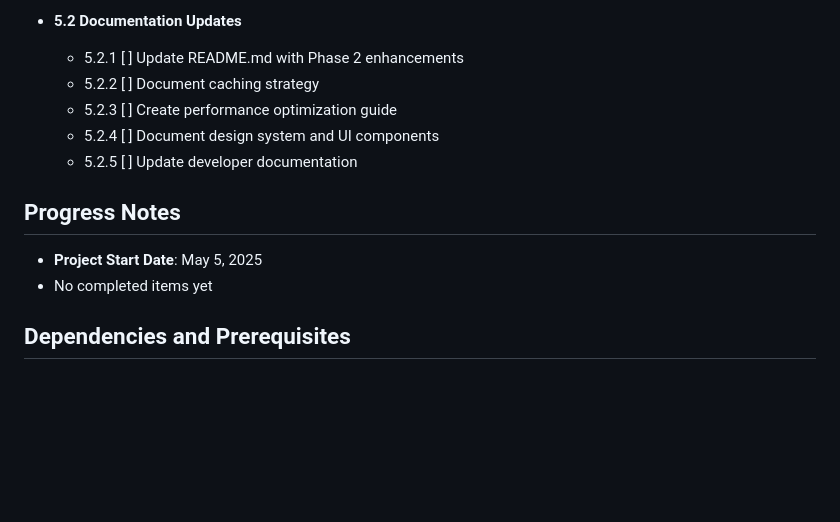
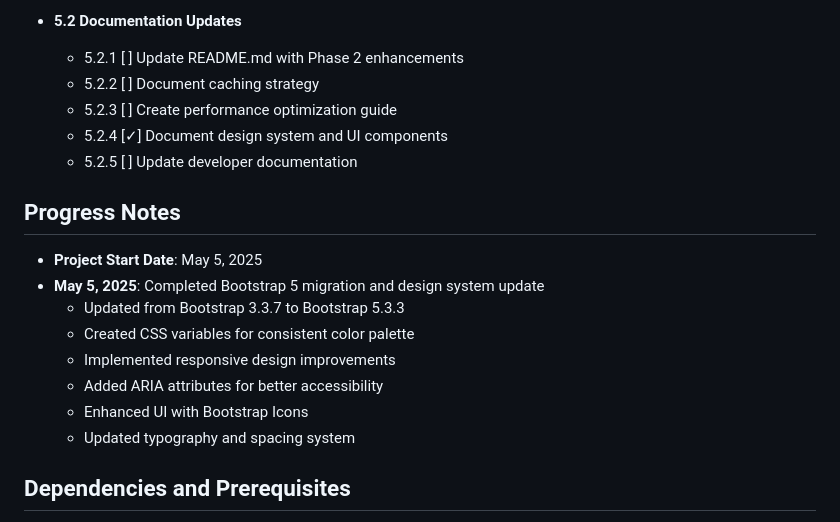
Before and after one commit to donalotiarnaigh/weather-app, a Markdown page: docs/p2_wbs.md, the part around the change printed below. Drawn GitHub-style; blank space fills up the shorter version.

Commit message:
Update WBS progress for Bootstrap 5 migration

```diff
--- a/docs/p2_wbs.md
+++ b/docs/p2_wbs.md
@@ -83,12 +83,18 @@
   - 5.2.1 [ ] Update README.md with Phase 2 enhancements
   - 5.2.2 [ ] Document caching strategy
   - 5.2.3 [ ] Create performance optimization guide
-  - 5.2.4 [ ] Document design system and UI components
+  - 5.2.4 [✓] Document design system and UI components
   - 5.2.5 [ ] Update developer documentation
 
 ## Progress Notes
 - **Project Start Date**: May 5, 2025
-- No completed items yet
+- **May 5, 2025**: Completed Bootstrap 5 migration and design system update
+  - Updated from Bootstrap 3.3.7 to Bootstrap 5.3.3
+  - Created CSS variables for consistent color palette
+  - Implemented responsive design improvements
+  - Added ARIA attributes for better accessibility
+  - Enhanced UI with Bootstrap Icons
+  - Updated typography and spacing system
 
 ## Dependencies and Prerequisites
 - Phase 1 modernization completed
```
Also changed, not shown: other parts of docs/p2_wbs.md (+12 -12 lines).
